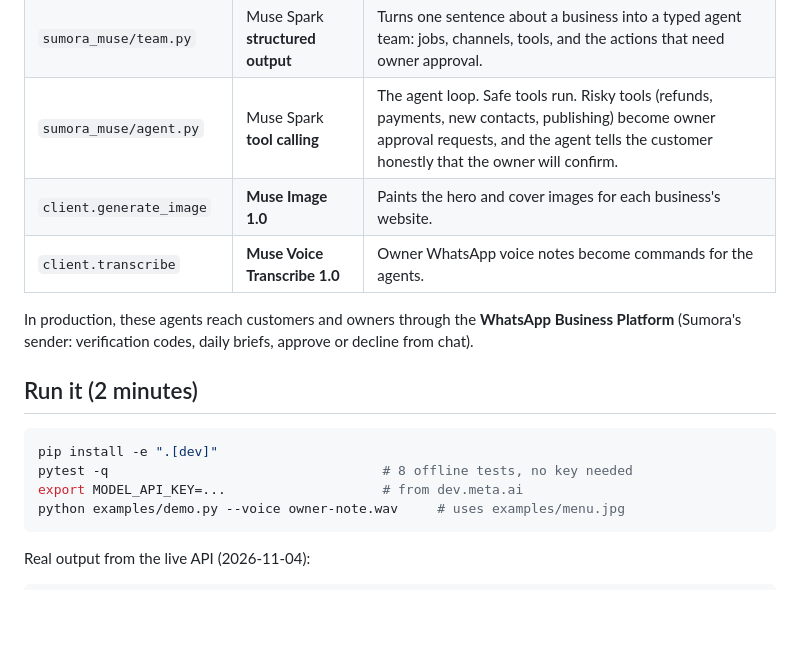
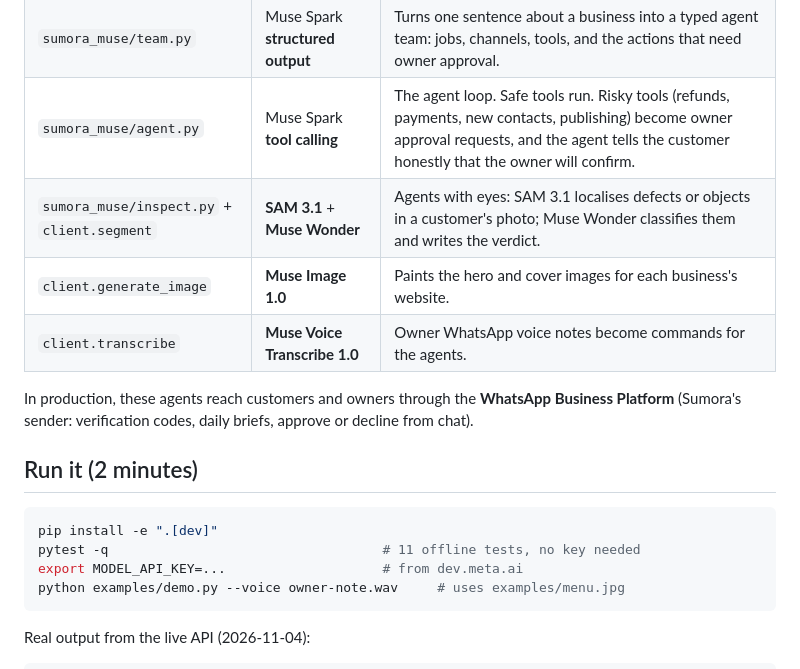
Before and after one commit to devanshranjan10/sumora-meta-hackathon, a Markdown page: README.md, the part around one of its changes. Drawn GitHub-style; blank space fills up the shorter version.

````diff
--- a/README.md
+++ b/README.md
@@ -24,6 +48,7 @@ This is the open part of Sumora: **the Meta Model API layer** that every Sumora
 | `sumora_muse/router.py` | **Muse Wonder 1.0 + Muse Spark 1.3** | Per-role model chains. Planning and vision go to Muse Wonder; high-volume turns (interview, command, agent, brief) go to Muse Spark 1.3. Fallback happens only on server or rate-limit errors. Every call is recorded (model, latency, tokens, reasoning tokens) so the product can show which model made each decision. |
 | `sumora_muse/team.py` | Muse Spark **structured output** | Turns one sentence about a business into a typed agent team: jobs, channels, tools, and the actions that need owner approval. |
 | `sumora_muse/agent.py` | Muse Spark **tool calling** | The agent loop. Safe tools run. Risky tools (refunds, payments, new contacts, publishing) become owner approval requests, and the agent tells the customer honestly that the owner will confirm. |
+| `sumora_muse/inspect.py` + `client.segment` | **SAM 3.1** + **Muse Wonder** | Agents with eyes: SAM 3.1 localises defects or objects in a customer's photo; Muse Wonder classifies them and writes the verdict. |
 | `client.generate_image` | **Muse Image 1.0** | Paints the hero and cover images for each business's website. |
 | `client.transcribe` | **Muse Voice Transcribe 1.0** | Owner WhatsApp voice notes become commands for the agents. |
 
@@ -33,7 +58,7 @@ In production, these agents reach customers and owners through the **WhatsApp Bu
 
 ```bash
 pip install -e ".[dev]"
-pytest -q                                   # 8 offline tests, no key needed
+pytest -q                                   # 11 offline tests, no key needed
 export MODEL_API_KEY=...                    # from dev.meta.ai
 python examples/demo.py --voice owner-note.wav     # uses examples/menu.jpg
 ```
````
Also changed, not shown: other parts of README.md (+24 -0 lines), docs/assets/sam-wonder-inspection.jpg (added), examples/fabric.jpg (added), 6 other files.
